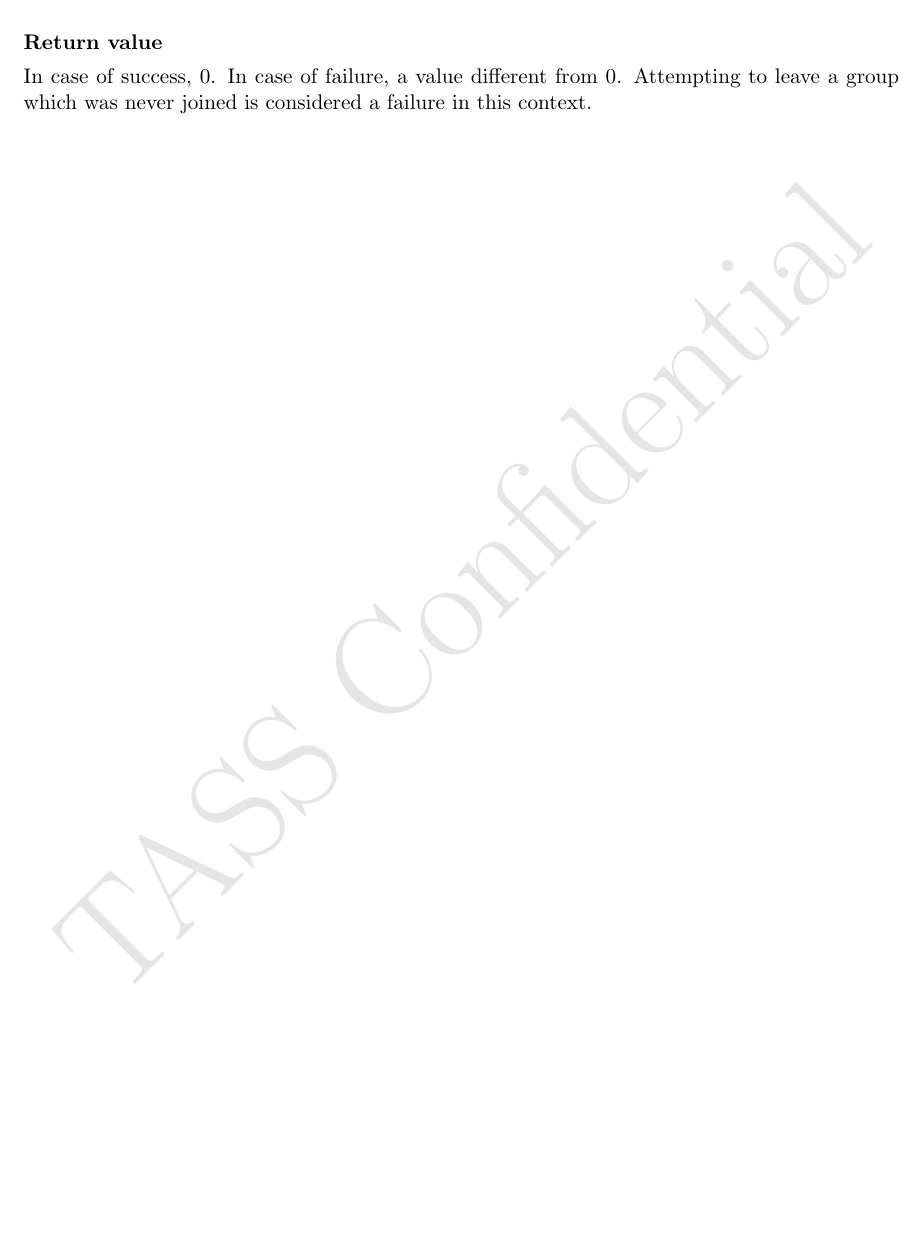
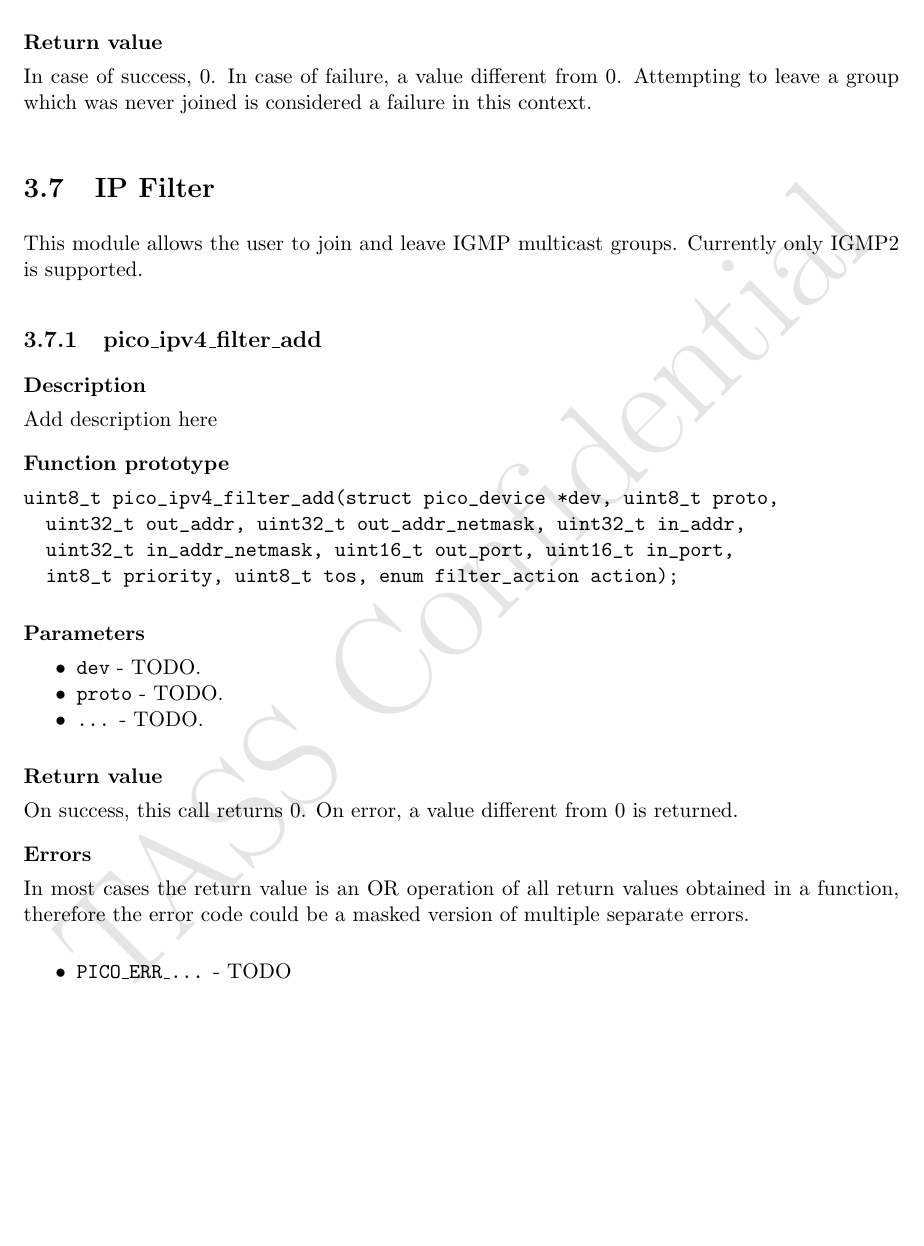
Before and after one commit to tass-belgium/picotcp, a LaTeX document (docs/user_manual/user_doc.tex, which reads docs/user_manual/chap_api_ipfilter.tex): part of page 39 of 48 before the commit and part of page 40 of 49 after it, cut so that both start at the same text, the shorter picture padded with empty space. Compiled offline with pdfLaTeX.

Commit message:
Added manual stubs for ipfilter

```diff
--- /dev/null
+++ b/docs/user_manual/chap_api_ipfilter.tex
@@ -0,0 +1,39 @@
+\section{IP Filter}
+
+% Short description/overview of module functions
+This module allows the user to join and leave IGMP multicast groups. Currently only IGMP2 is supported.
+
+
+\subsection{pico$\_$ipv4$\_$filter$\_$add}
+
+\subsubsection*{Description}
+Add description here
+
+\subsubsection*{Function prototype}
+\begin{verbatim}
+uint8_t pico_ipv4_filter_add(struct pico_device *dev, uint8_t proto,
+  uint32_t out_addr, uint32_t out_addr_netmask, uint32_t in_addr,
+  uint32_t in_addr_netmask, uint16_t out_port, uint16_t in_port,
+  int8_t priority, uint8_t tos, enum filter_action action);
+\end{verbatim}
+
+\subsubsection*{Parameters}
+\begin{itemize}[noitemsep]
+\item \texttt{dev} - TODO.
+\item \texttt{proto} - TODO.
+\item \texttt{...} - TODO.
+\end{itemize}
+
+\subsubsection*{Return value}
+On success, this call returns 0.
+On error, a value different from 0 is returned.
+
+\subsubsection*{Errors}
+In most cases the return value is an OR operation of all return values obtained in a function,
+therefore the error code could be a masked version of multiple separate errors.
+
+\begin{itemize}[noitemsep]
+\item \texttt{PICO$\_$ERR$\_$...}          - TODO
+\end{itemize}
+
+%\subsubsection*{Example}
```
Also changed, not shown: docs/user_manual/user_doc.tex (+1 -0 lines).
